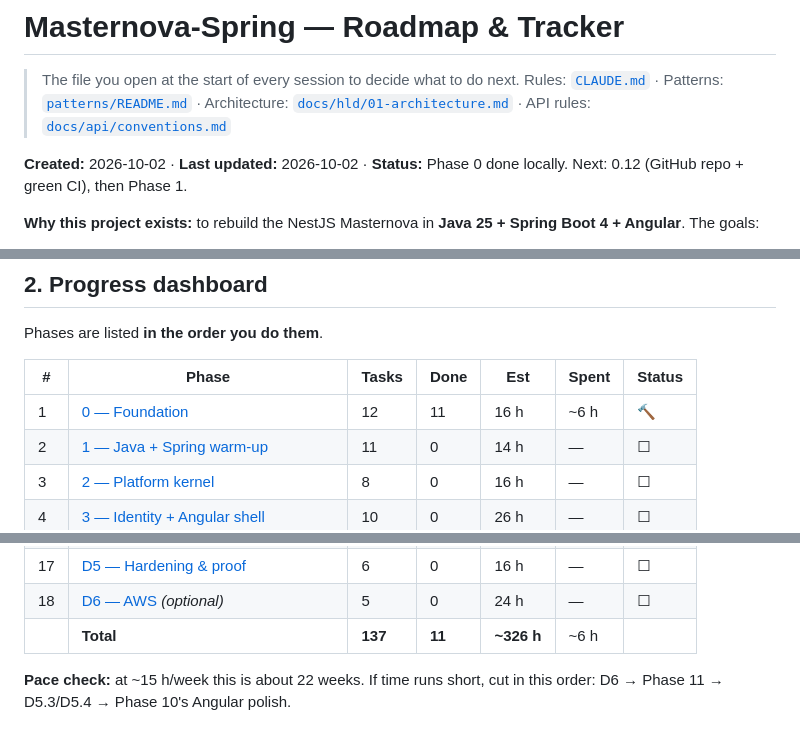
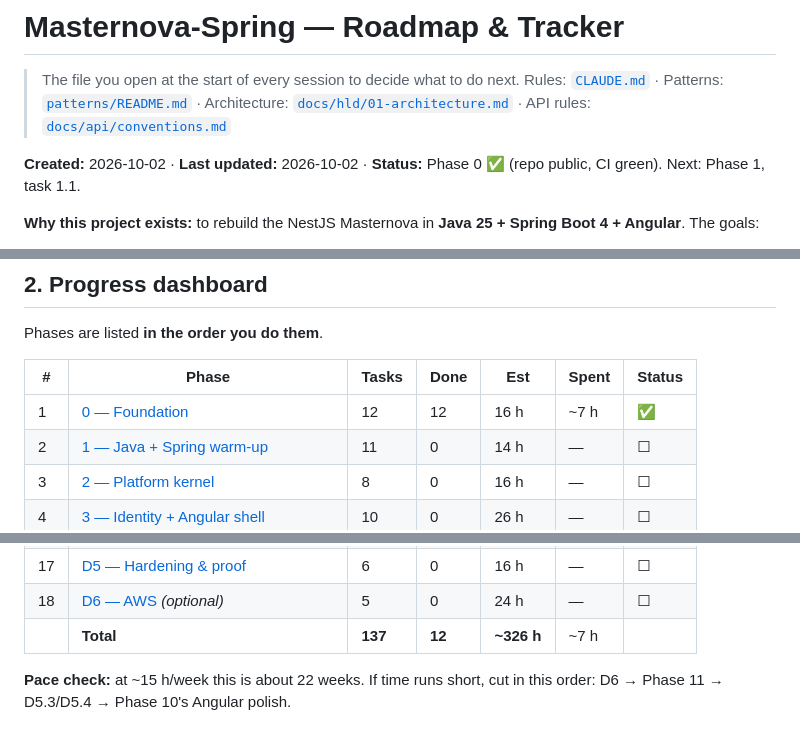
Before and after one commit to b-nimai/Masternova-Spring, a Markdown page: ROADMAP.md, 3 parts joined by grey strips. Rendered like a GitHub page.

Commit message:
docs(roadmap): close Phase 0

```diff
--- a/ROADMAP.md
+++ b/ROADMAP.md
@@ -3,7 +3,7 @@
 > The file you open at the start of every session to decide what to do next.
 > Rules: [`CLAUDE.md`](./CLAUDE.md) · Patterns: [`patterns/README.md`](./patterns/README.md) · Architecture: [`docs/hld/01-architecture.md`](./docs/hld/01-architecture.md) · API rules: [`docs/api/conventions.md`](./docs/api/conventions.md)
 
-**Created:** 2026-10-02 · **Last updated:** 2026-10-02 · **Status:** Phase 0 done locally. Next: 0.12 (GitHub repo + green CI), then Phase 1.
+**Created:** 2026-10-02 · **Last updated:** 2026-10-02 · **Status:** Phase 0 ✅ (repo public, CI green). Next: Phase 1, task 1.1.
 
 **Why this project exists:** to rebuild the NestJS Masternova in **Java 25 + Spring Boot 4 + Angular**.
 The goals:
@@ -109,7 +109,7 @@ Phases are listed **in the order you do them**.
 
 | # | Phase | Tasks | Done | Est | Spent | Status |
 |---|---|---|---|---|---|---|
-| 1 | [0 — Foundation](#phase-0--foundation) | 12 | 11 | 16 h | ~6 h | 🔨 |
+| 1 | [0 — Foundation](#phase-0--foundation) | 12 | 12 | 16 h | ~7 h | ✅ |
 | 2 | [1 — Java + Spring warm-up](#phase-1--java--spring-warm-up) | 11 | 0 | 14 h | — | ☐ |
 | 3 | [2 — Platform kernel](#phase-2--platform-kernel) | 8 | 0 | 16 h | — | ☐ |
 | 4 | [3 — Identity + Angular shell](#phase-3--identity--angular-shell) | 10 | 0 | 26 h | — | ☐ |
@@ -127,7 +127,7 @@ Phases are listed **in the order you do them**.
 | 16 | [11 — Engagement + search](#phase-11--engagement--search-cuttable) *(cuttable)* | 5 | 0 | 20 h | — | ☐ |
 | 17 | [D5 — Hardening & proof](#phase-d5--hardening--proof) | 6 | 0 | 16 h | — | ☐ |
 | 18 | [D6 — AWS](#phase-d6--aws-optional) *(optional)* | 5 | 0 | 24 h | — | ☐ |
-| | **Total** | **137** | **11** | **~326 h** | ~6 h | |
+| | **Total** | **137** | **12** | **~326 h** | ~7 h | |
 
 **Pace check:** at ~15 h/week this is about 22 weeks. If time runs short, cut in this order:
 D6 → Phase 11 → D5.3/D5.4 → Phase 10's Angular polish.
```
Also changed, not shown: other parts of ROADMAP.md (+2 -1 lines).
